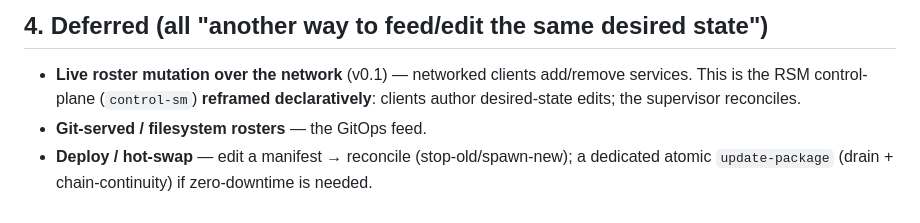
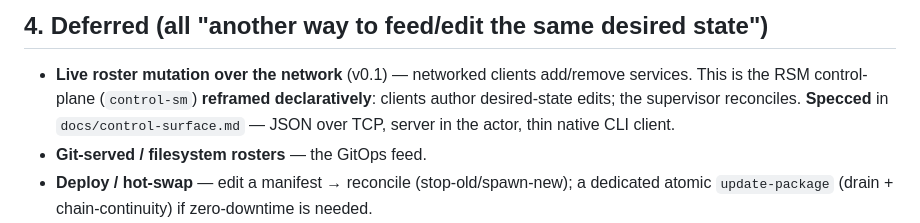
Before and after one commit to colinrozzi/supervisor, a Markdown page: docs/DESIGN.md, the part around the change. Rendered like a GitHub page.

```diff
--- a/docs/DESIGN.md
+++ b/docs/DESIGN.md
@@ -79,7 +79,8 @@ change — v0.1.)
 
 - **Live roster mutation over the network** (v0.1) — networked clients add/remove
   services. This is the RSM control-plane (`control-sm`) **reframed declaratively**:
-  clients author desired-state edits; the supervisor reconciles.
+  clients author desired-state edits; the supervisor reconciles. **Specced** in
+  `docs/control-surface.md` — JSON over TCP, server in the actor, thin native CLI client.
 - **Git-served / filesystem rosters** — the GitOps feed.
 - **Deploy / hot-swap** — edit a manifest → reconcile (stop-old/spawn-new); a
   dedicated atomic `update-package` (drain + chain-continuity) if zero-downtime is
```
Also changed, not shown: docs/control-surface.md (added, +103 -0 lines).
